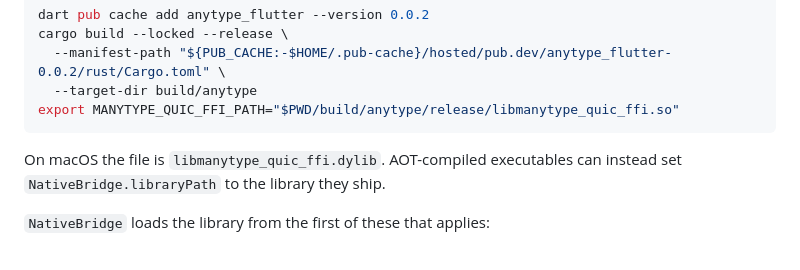
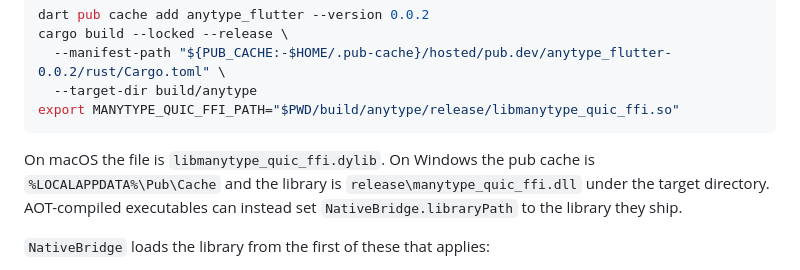
Before and after one commit to ManyMath/ManyType, a Markdown page: packages/anytype/README.md, the part around the change. Rendered like a GitHub page.

````diff
--- a/packages/anytype/README.md
+++ b/packages/anytype/README.md
@@ -109,8 +109,10 @@ cargo build --locked --release \
 export MANYTYPE_QUIC_FFI_PATH="$PWD/build/anytype/release/libmanytype_quic_ffi.so"
 ```
 
-On macOS the file is `libmanytype_quic_ffi.dylib`. AOT-compiled executables
-can instead set `NativeBridge.libraryPath` to the library they ship.
+On macOS the file is `libmanytype_quic_ffi.dylib`. On Windows the pub cache is
+`%LOCALAPPDATA%\Pub\Cache` and the library is `release\manytype_quic_ffi.dll`
+under the target directory. AOT-compiled executables can instead set
+`NativeBridge.libraryPath` to the library they ship.
 
 `NativeBridge` loads the library from the first of these that applies:
 
````
Also changed, not shown: packages/anytype_flutter/README.md (+6 -1 lines), 1 other file.
